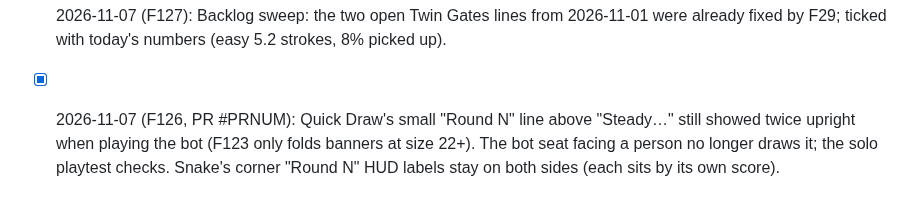
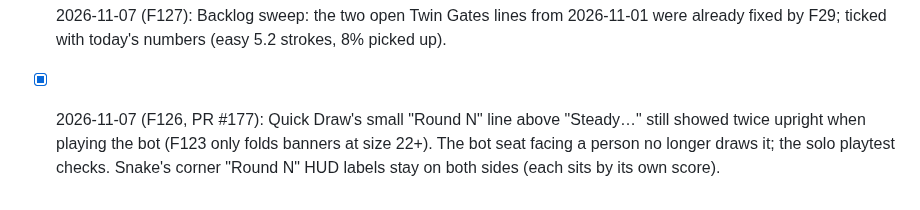
Before and after one commit to cvgardner/famiduel, a Markdown page: docs/backlog.md, the part around the change. GitHub-like rendering.

Commit message:
Backlog: F126 PR number
Co-Authored-By: Claude <noreply@anthropic.com>

```diff
--- a/docs/backlog.md
+++ b/docs/backlog.md
@@ -1385,7 +1385,7 @@ Add new ideas at the bottom of the right section. Chris's decisions in CLAUDE.md
       you/your in the bot's half.
 - [x] 2026-11-07 (F127): Backlog sweep: the two open Twin Gates lines from 2026-11-01 were
       already fixed by F29; ticked with today's numbers (easy 5.2 strokes, 8% picked up).
-- [x] 2026-11-07 (F126, PR #PRNUM): Quick Draw's small "Round N" line above "Steady…" still
+- [x] 2026-11-07 (F126, PR #177): Quick Draw's small "Round N" line above "Steady…" still
       showed twice upright when playing the bot (F123 only folds banners at size 22+). The
       bot seat facing a person no longer draws it; the solo playtest checks. Snake's corner
       "Round N" HUD labels stay on both sides (each sits by its own score).
```
